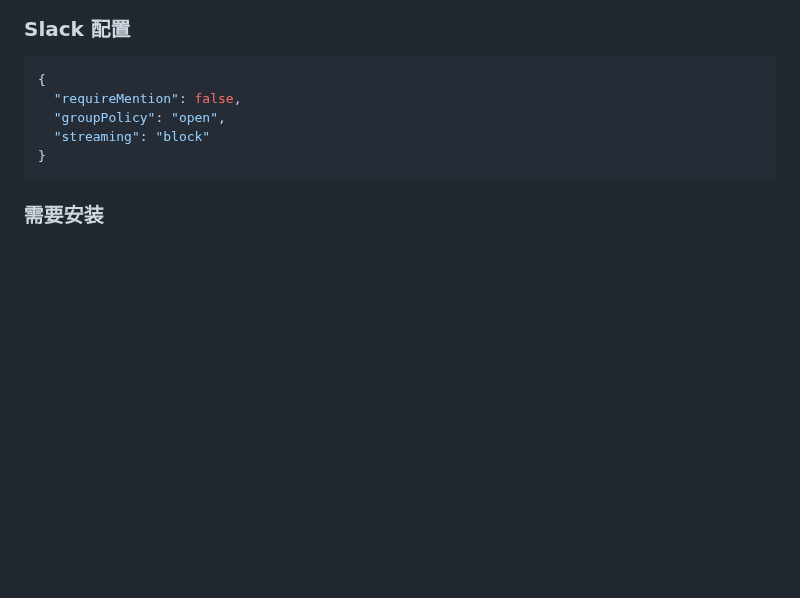
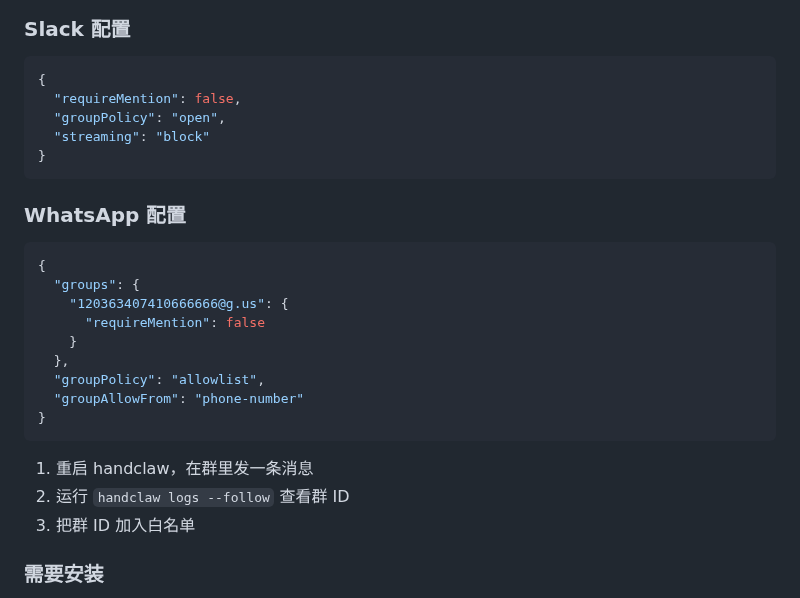
Before and after one commit to deciding/handclaw, a Markdown page: README.zh-CN.md, the part around the change. Rendered like a GitHub page; blank space fills up the shorter version.

````diff
--- a/README.zh-CN.md
+++ b/README.zh-CN.md
@@ -163,6 +163,24 @@ pnpm handclaw onboard --install-daemon
 }
 ```
 
+### WhatsApp 配置
+
+```json
+{
+  "groups": {
+    "120363407410666666@g.us": {
+      "requireMention": false
+    }
+  },
+  "groupPolicy": "allowlist",
+  "groupAllowFrom": "phone-number"
+}
+```
+
+1. 重启 handclaw，在群里发一条消息
+2. 运行 `handclaw logs --follow` 查看群 ID
+3. 把群 ID 加入白名单
+
 ### 需要安装
 
 - Node.js 22+
````
Also changed, not shown: README.md (+18 -0 lines).
